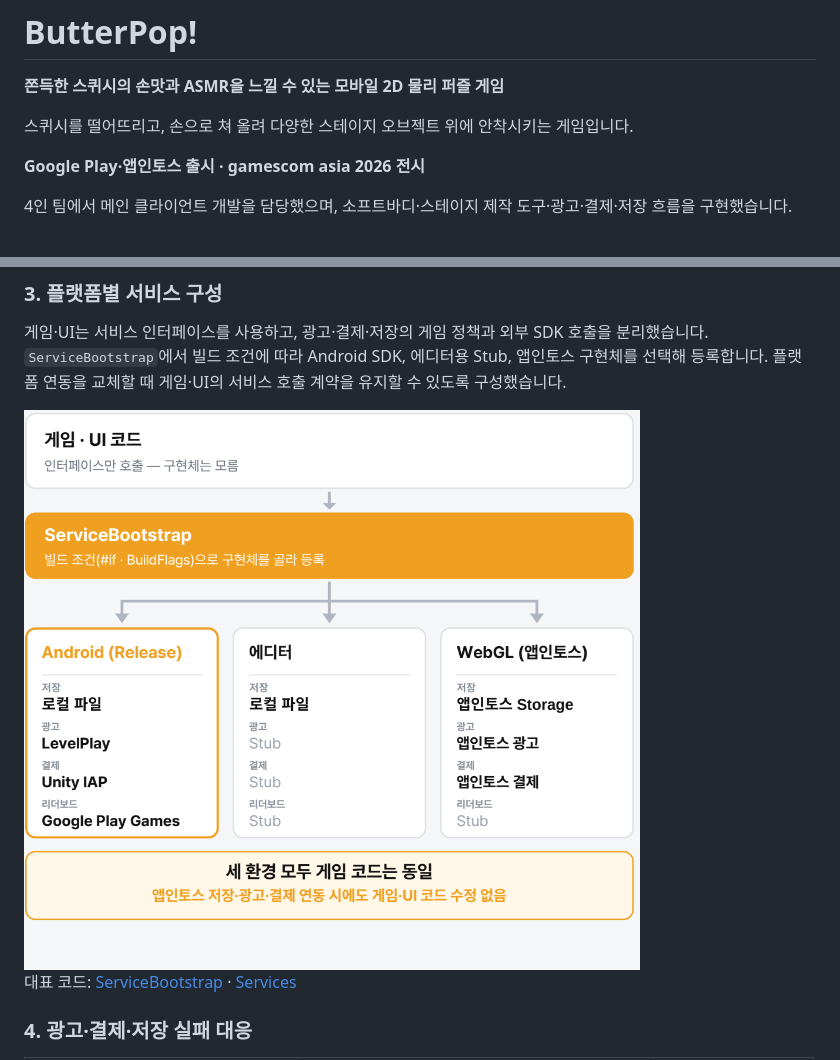
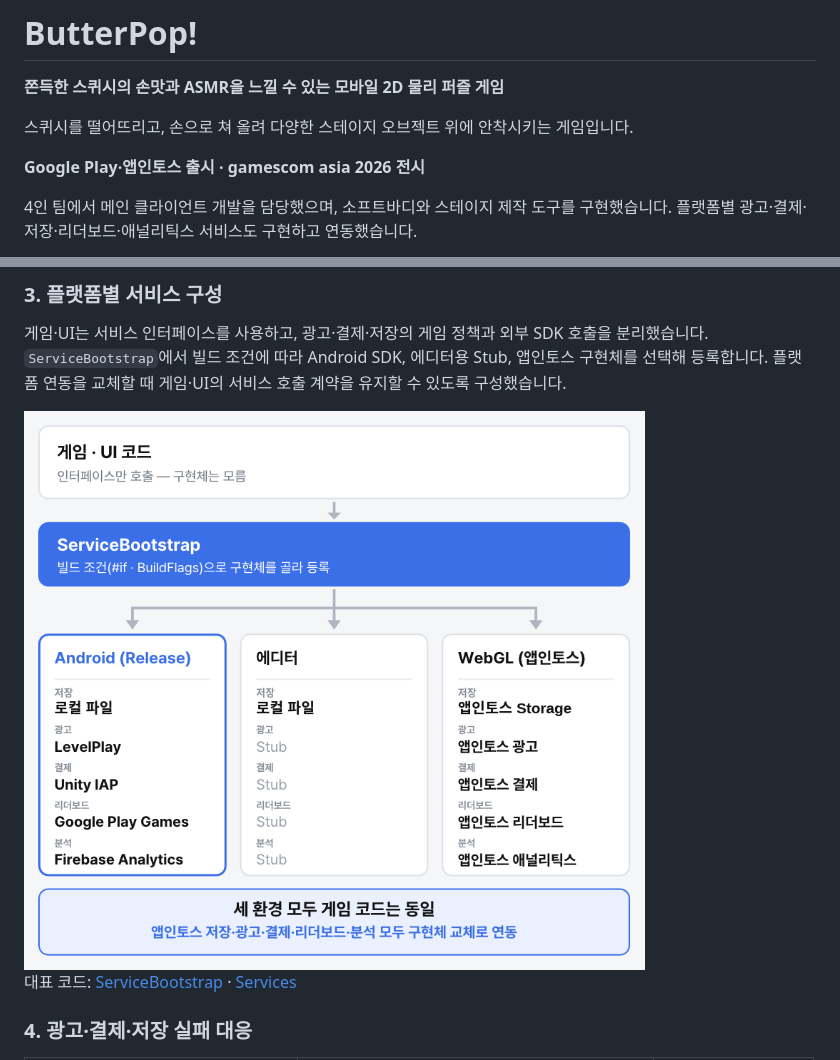
Before and after one commit to JeongHun0612/ButterPop_Public, a Markdown page: README.md, 2 parts joined by grey strips. Drawn GitHub-style; pictures changed too: media/service-architecture.png.

Commit message:
docs(portfolio): README 설명과 포트폴리오 자료 갱신

```diff
--- a/README.md
+++ b/README.md
@@ -6,5 +6,5 @@
 
 **Google Play·앱인토스 출시 · gamescom asia 2026 전시**
 
-4인 팀에서 메인 클라이언트 개발을 담당했으며, 소프트바디·스테이지 제작 도구·광고·결제·저장 흐름을 구현했습니다.
+4인 팀에서 메인 클라이언트 개발을 담당했으며, 소프트바디와 스테이지 제작 도구를 구현했습니다. 플랫폼별 광고·결제·저장·리더보드·애널리틱스 서비스도 구현하고 연동했습니다.
 
```
Also changed, not shown: other parts of README.md (+1 -2 lines), 1 other file.
